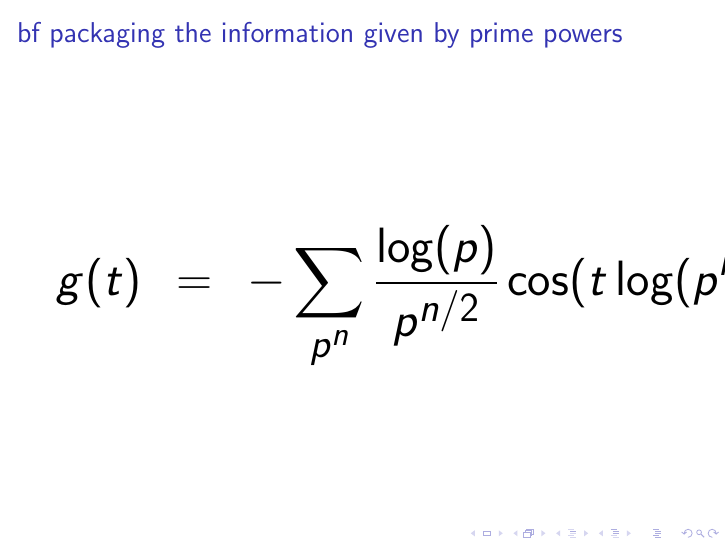
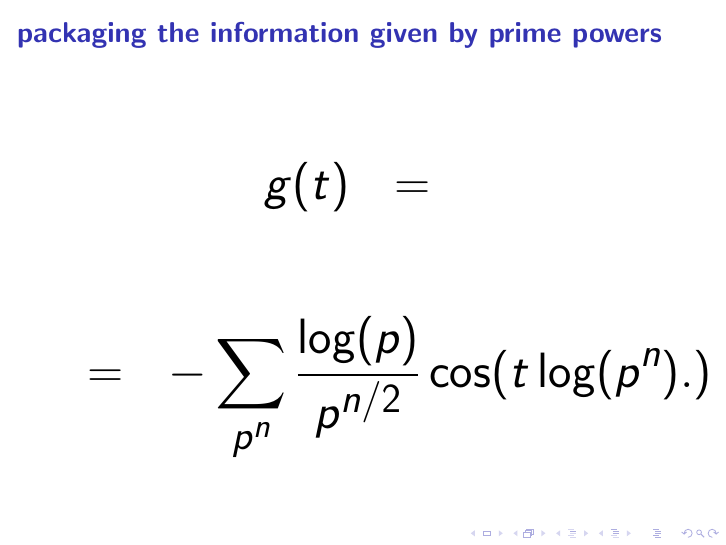
Before and after one commit to williamstein/rh, LaTeX slides (rh/slides.tex): page 38 of 38 before the commit and page 38 of 43 after it. Compiled offline with pdfLaTeX.

Commit message:
auto-commit

```diff
--- a/rh/slides.tex
+++ b/rh/slides.tex
@@ -457,10 +457,13 @@ $$} \end{frame}
 \vskip10pt
 
 Each behaves as if it were  the \vskip5pt {\it 'spectral analysis'} of the other.}\end{frame}
-\begin{frame}\frametitle{bf packaging the information given by prime powers}
-{\Huge $$ g(t)\ \ =\ \
--\sum_{p^n}{\frac{\log(p)}{p^{n/2}}}\cos(t\log(p^n).)
-$$}\end{frame}\end{document}
+\begin{frame}\frametitle{\bf packaging the information given by prime powers}
+{\Huge $$ g(t)\ \ =\ \ $$
+
+\vskip10pt
+
+$$\ \ \ = \ \ \ -\sum_{p^n}{\frac{\log(p)}{p^{n/2}}}\cos(t\log(p^n).)
+$$}\end{frame}
 \begin{frame}\frametitle{\bf $p^n \leq 5$}
 {\Huge
 \ill{phihat_even-5}{1}{Plot of $-\sum_{p^n\leq 5}{\frac{\log(p)}{p^{n/2}}}\cos(t\log(p^n))$ with
```
